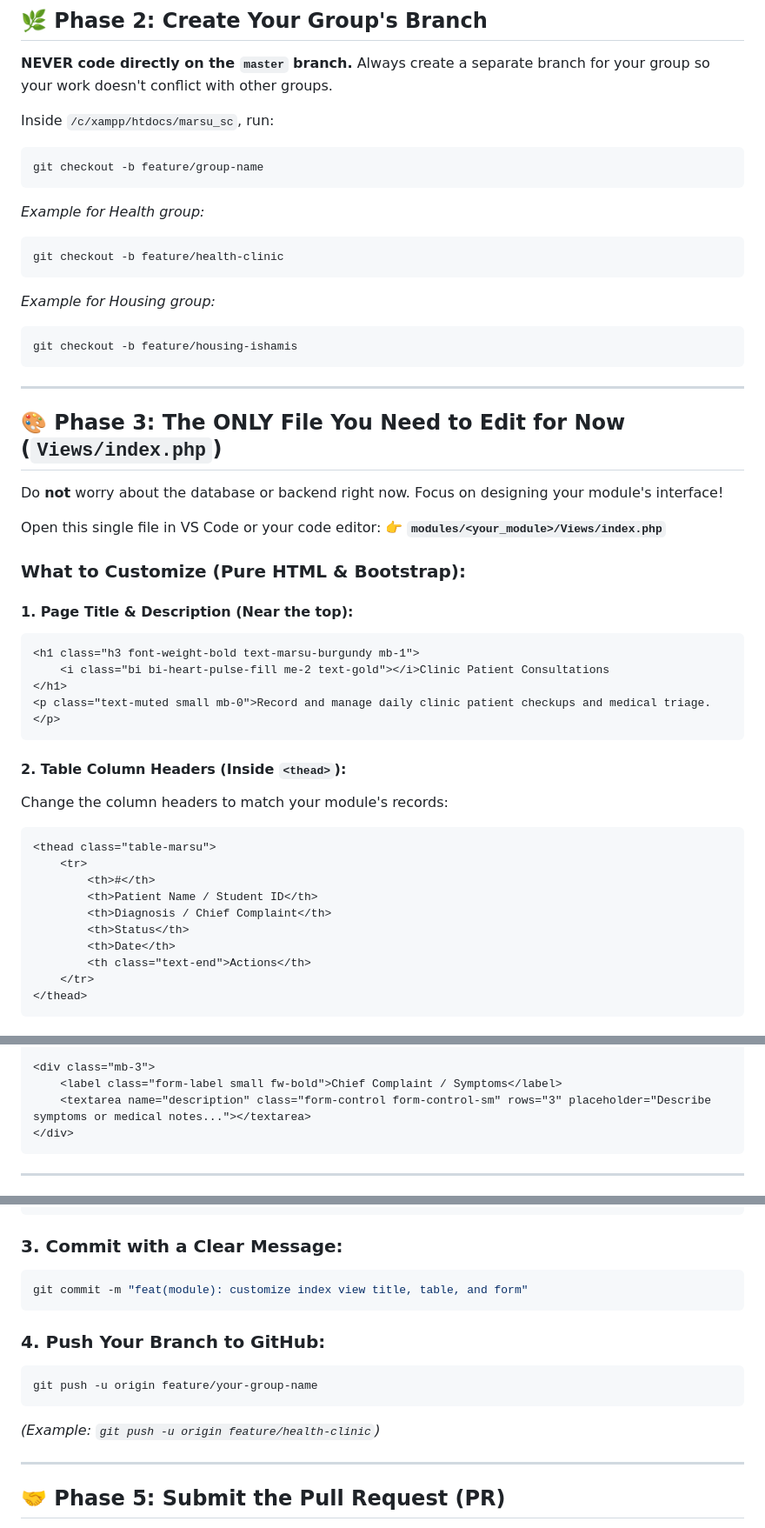
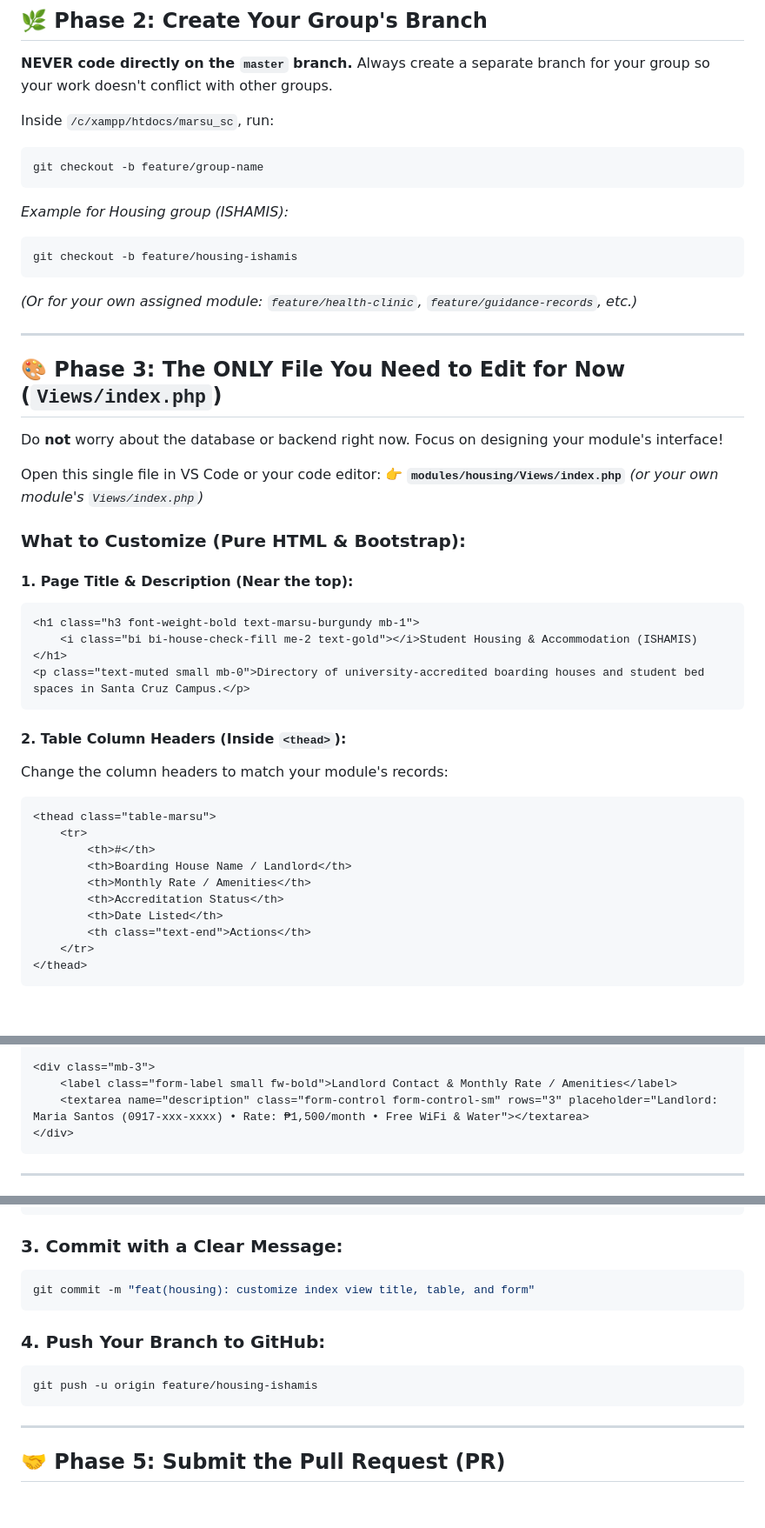
Before and after one commit to alfredevin/marsu_sc, a Markdown page: STUDENT_CHEATSHEET.md, 3 parts joined by grey strips. Shown at 87% size. Rendered like a GitHub page; blank space fills up the shorter version.

Commit message:
docs: use Housing (ISHAMIS) as primary walkthrough example in student cheatsheet

````diff
--- a/STUDENT_CHEATSHEET.md
+++ b/STUDENT_CHEATSHEET.md
@@ -60,14 +60,11 @@ Inside `/c/xampp/htdocs/marsu_sc`, run:
 ```bash
 git checkout -b feature/group-name
 ```
-*Example for Health group:*
-```bash
-git checkout -b feature/health-clinic
-```
-*Example for Housing group:*
+*Example for Housing group (ISHAMIS):*
 ```bash
 git checkout -b feature/housing-ishamis
 ```
+*(Or for your own assigned module: `feature/health-clinic`, `feature/guidance-records`, etc.)*
 
 ---
 
@@ -76,16 +73,16 @@ git checkout -b feature/housing-ishamis
 Do **not** worry about the database or backend right now. Focus on designing your module's interface!
 
 Open this single file in VS Code or your code editor:
-👉 **`modules/<your_module>/Views/index.php`**
+👉 **`modules/housing/Views/index.php`** *(or your own module's `Views/index.php`)*
 
 ### What to Customize (Pure HTML & Bootstrap):
 
 #### 1. Page Title & Description (Near the top):
 ```html
 <h1 class="h3 font-weight-bold text-marsu-burgundy mb-1">
-    <i class="bi bi-heart-pulse-fill me-2 text-gold"></i>Clinic Patient Consultations
+    <i class="bi bi-house-check-fill me-2 text-gold"></i>Student Housing & Accommodation (ISHAMIS)
 </h1>
-<p class="text-muted small mb-0">Record and manage daily clinic patient checkups and medical triage.</p>
+<p class="text-muted small mb-0">Directory of university-accredited boarding houses and student bed spaces in Santa Cruz Campus.</p>
 ```
 
 #### 2. Table Column Headers (Inside `<thead>`):
@@ -94,10 +91,10 @@ Change the column headers to match your module's records:
 <thead class="table-marsu">
     <tr>
         <th>#</th>
-        <th>Patient Name / Student ID</th>
-        <th>Diagnosis / Chief Complaint</th>
-        <th>Status</th>
-        <th>Date</th>
+        <th>Boarding House Name / Landlord</th>
+        <th>Monthly Rate / Amenities</th>
+        <th>Accreditation Status</th>
+        <th>Date Listed</th>
         <th class="text-end">Actions</th>
     </tr>
 </thead>
@@ -112,8 +109,8 @@ Change the input labels so users know what to enter:
 </div>
 
 <div class="mb-3">
-    <label class="form-label small fw-bold">Chief Complaint / Symptoms</label>
-    <textarea name="description" class="form-control form-control-sm" rows="3" placeholder="Describe symptoms or medical notes..."></textarea>
+    <label class="form-label small fw-bold">Landlord Contact & Monthly Rate / Amenities</label>
+    <textarea name="description" class="form-control form-control-sm" rows="3" placeholder="Landlord: Maria Santos (0917-xxx-xxxx) • Rate: ₱1,500/month • Free WiFi & Water"></textarea>
 </div>
 ```
 
@@ -136,14 +133,13 @@ git add modules/<your_module>/Views/index.php
 
 ### 3. Commit with a Clear Message:
 ```bash
-git commit -m "feat(module): customize index view title, table, and form"
+git commit -m "feat(housing): customize index view title, table, and form"
 ```
 
 ### 4. Push Your Branch to GitHub:
 ```bash
-git push -u origin feature/your-group-name
+git push -u origin feature/housing-ishamis
 ```
-*(Example: `git push -u origin feature/health-clinic`)*
 
 ---
 
````
Also changed, not shown: other parts of STUDENT_CHEATSHEET.md (+4 -4 lines), modules/STUDENT_CHEATSHEET.md (+17 -21 lines).
